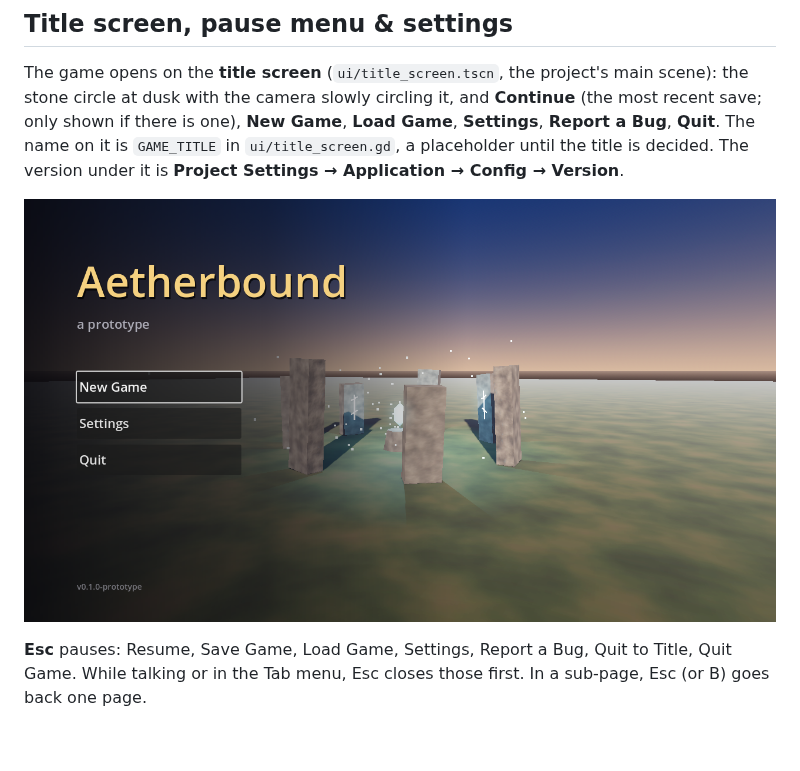
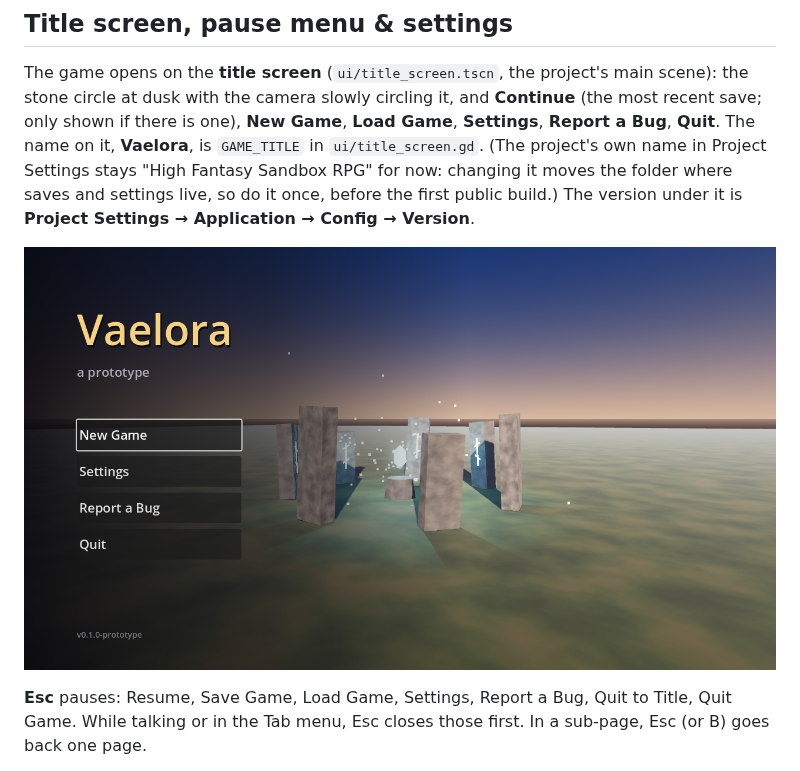
Before and after one commit to RCJLabs/Vaelora-godot, a Markdown page: docs/godot-starter/STATS_AND_SAVING.md, the part around the change. Drawn GitHub-style; pictures changed too: docs/images/title_screen.png; blank space fills up the shorter version.

```diff
--- a/docs/godot-starter/STATS_AND_SAVING.md
+++ b/docs/godot-starter/STATS_AND_SAVING.md
@@ -60,8 +60,9 @@ versions still load.
 The game opens on the **title screen** (`ui/title_screen.tscn`, the project's main scene): the
 stone circle at dusk with the camera slowly circling it, and **Continue** (the most recent save;
 only shown if there is one), **New Game**, **Load Game**, **Settings**, **Report a Bug**, **Quit**.
-The name on it is `GAME_TITLE` in `ui/title_screen.gd`, a placeholder until the title is
-decided. The version under it is **Project Settings → Application → Config → Version**.
+The name on it, **Vaelora**, is `GAME_TITLE` in `ui/title_screen.gd`. (The project's own name
+in Project Settings stays "High Fantasy Sandbox RPG" for now: changing it moves the folder
+where saves and settings live, so do it once, before the first public build.) The version under it is **Project Settings → Application → Config → Version**.
 
 ![Title screen](../images/title_screen.png)
 
```
Also changed, not shown: LORE.md (added, +236 -0 lines), README.md (+1 -1 lines), ROADMAP.md (+10 -9 lines), 2 other files.
